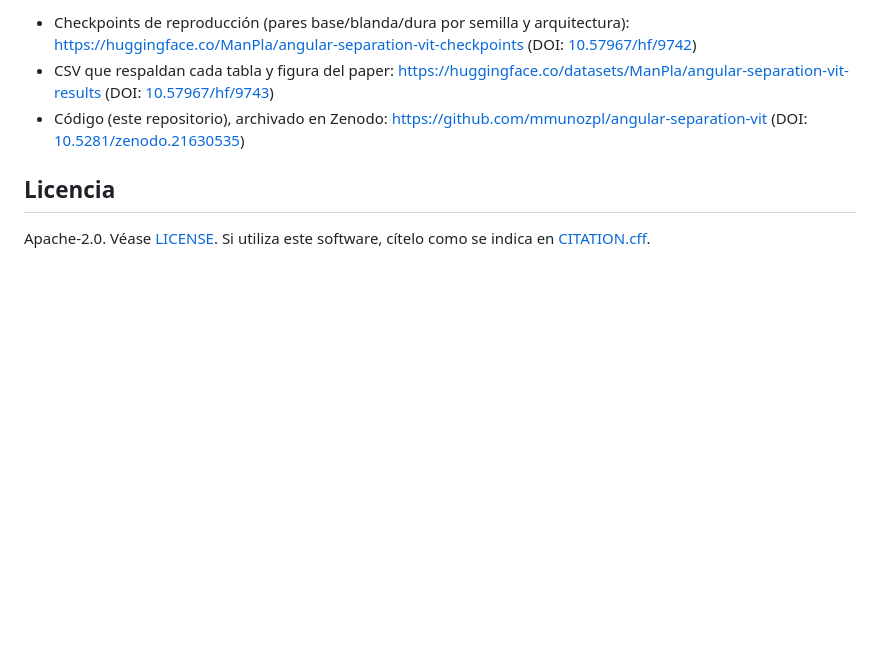
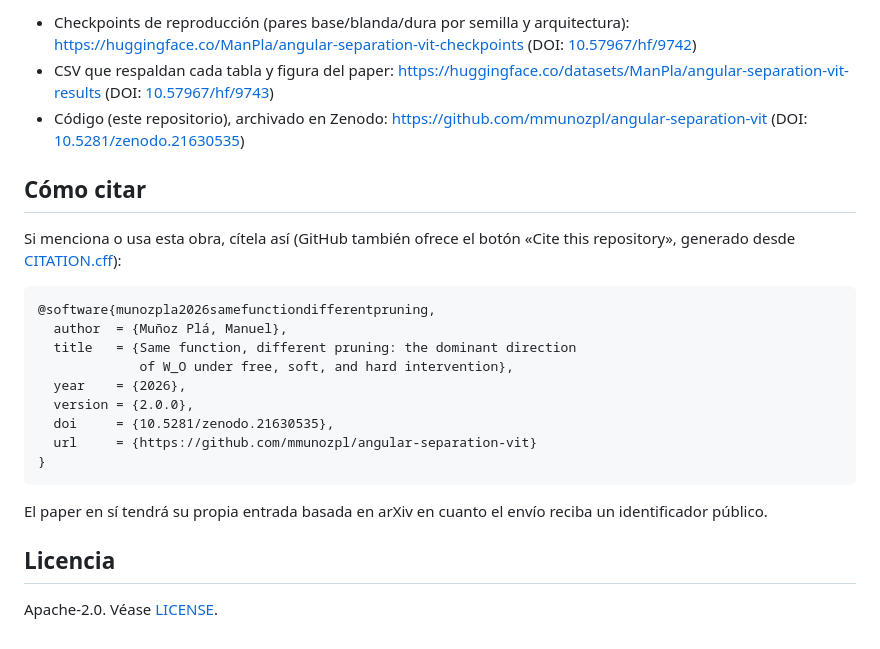
Before and after one commit to mmunozpl/angular-separation-vit, a Markdown page: LEEME.md, the part around the change. GitHub-like rendering; blank space fills up the shorter version.

````diff
--- a/LEEME.md
+++ b/LEEME.md
@@ -149,7 +149,27 @@ pytest tests/ -q
 - Código (este repositorio), archivado en Zenodo: <https://github.com/mmunozpl/angular-separation-vit>
   (DOI: [10.5281/zenodo.21630535](https://doi.org/10.5281/zenodo.21630535))
 
+## Cómo citar
+
+Si menciona o usa esta obra, cítela así (GitHub también ofrece el
+botón «Cite this repository», generado desde
+[CITATION.cff](CITATION.cff)):
+
+```bibtex
+@software{munozpla2026samefunctiondifferentpruning,
+  author  = {Muñoz Plá, Manuel},
+  title   = {Same function, different pruning: the dominant direction
+             of W_O under free, soft, and hard intervention},
+  year    = {2026},
+  version = {2.0.0},
+  doi     = {10.5281/zenodo.21630535},
+  url     = {https://github.com/mmunozpl/angular-separation-vit}
+}
+```
+
+El paper en sí tendrá su propia entrada basada en arXiv en cuanto el
+envío reciba un identificador público.
+
 ## Licencia
 
-Apache-2.0. Véase [LICENSE](LICENSE). Si utiliza este software, cítelo
-como se indica en [CITATION.cff](CITATION.cff).
+Apache-2.0. Véase [LICENSE](LICENSE).
````
Also changed, not shown: README.md (+22 -2 lines).
